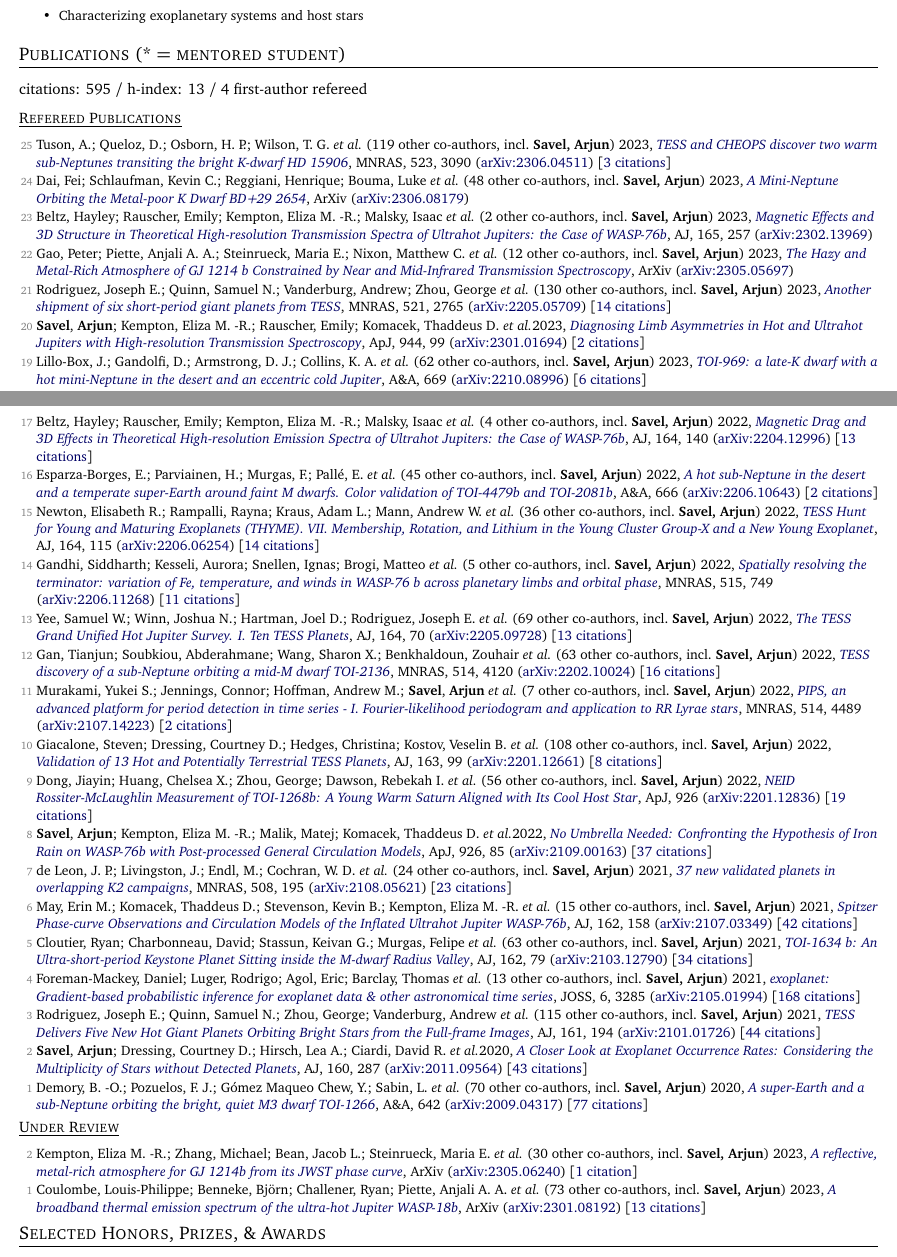
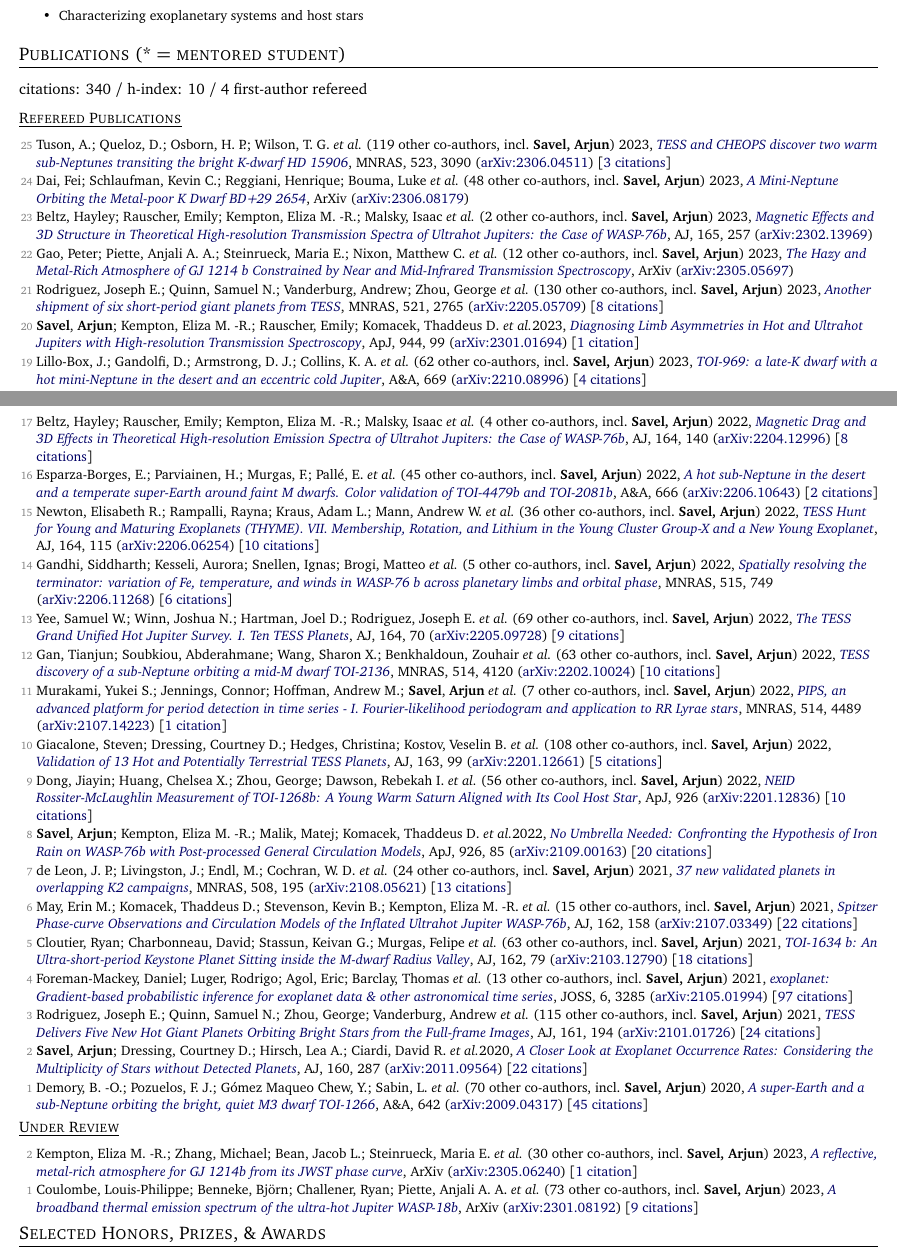
Before and after one commit to arjunsavel/CV, a LaTeX document (main.tex, which reads src/supp_tex/pubs_ref.tex, src/supp_tex/pubs_summary.tex, src/supp_tex/pubs_unref.tex): two parts of pages 1 and 2 of 5, joined at a grey line, cut so that both start at the same text. Compiled offline with pdfLaTeX.

Commit message:
Scrape and update publications

```diff
--- a/src/supp_tex/pubs_ref.tex
+++ b/src/supp_tex/pubs_ref.tex
@@ -6,44 +6,44 @@
 
 \item[{\color{numcolor}\scriptsize22}] Gao, Peter; Piette, Anjali A. A.; Steinrueck, Maria E.; Nixon, Matthew C. \etal\ ({12} other co-authors, incl.\ \textbf{Savel, Arjun}) 2023, \doi{10.48550/arXiv.2305.05697}{The Hazy and Metal-Rich Atmosphere of GJ 1214 b Constrained by Near and Mid-Infrared Transmission Spectroscopy}, ArXiv (\arxiv{2305.05697})
 
-\item[{\color{numcolor}\scriptsize21}] Rodriguez, Joseph E.; Quinn, Samuel N.; Vanderburg, Andrew; Zhou, George \etal\ ({130} other co-authors, incl.\ \textbf{Savel, Arjun}) 2023, \doi{10.1093/mnras/stad595}{Another shipment of six short-period giant planets from TESS}, \mnras, {521}, 2765 (\arxiv{2205.05709}) [\href{https://ui.adsabs.harvard.edu/abs/2023MNRAS.521.2765R}{14 citations}]
+\item[{\color{numcolor}\scriptsize21}] Rodriguez, Joseph E.; Quinn, Samuel N.; Vanderburg, Andrew; Zhou, George \etal\ ({130} other co-authors, incl.\ \textbf{Savel, Arjun}) 2023, \doi{10.1093/mnras/stad595}{Another shipment of six short-period giant planets from TESS}, \mnras, {521}, 2765 (\arxiv{2205.05709}) [\href{https://ui.adsabs.harvard.edu/abs/2023MNRAS.521.2765R}{8 citations}]
 
-\item[{\color{numcolor}\scriptsize20}] \textbf{Savel}, \textbf{Arjun}; Kempton, Eliza M. -R.; Rauscher, Emily; Komacek, Thaddeus D. \etal 2023, \doi{10.3847/1538-4357/acb141}{Diagnosing Limb Asymmetries in Hot and Ultrahot Jupiters with High-resolution Transmission Spectroscopy}, \apj, {944}, 99 (\arxiv{2301.01694}) [\href{https://ui.adsabs.harvard.edu/abs/2023ApJ...944...99S}{2 citations}]
+\item[{\color{numcolor}\scriptsize20}] \textbf{Savel}, \textbf{Arjun}; Kempton, Eliza M. -R.; Rauscher, Emily; Komacek, Thaddeus D. \etal 2023, \doi{10.3847/1538-4357/acb141}{Diagnosing Limb Asymmetries in Hot and Ultrahot Jupiters with High-resolution Transmission Spectroscopy}, \apj, {944}, 99 (\arxiv{2301.01694}) [\href{https://ui.adsabs.harvard.edu/abs/2023ApJ...944...99S}{1 citation}]
 
-\item[{\color{numcolor}\scriptsize19}] Lillo-Box, J.; Gandolfi, D.; Armstrong, D. J.; Collins, K. A. \etal\ ({62} other co-authors, incl.\ \textbf{Savel, Arjun}) 2023, \doi{10.1051/0004-6361/202243879}{TOI-969: a late-K dwarf with a hot mini-Neptune in the desert and an eccentric cold Jupiter}, \aanda, {669} (\arxiv{2210.08996}) [\href{https://ui.adsabs.harvard.edu/abs/2023A&A...669A.109L}{6 citations}]
+\item[{\color{numcolor}\scriptsize19}] Lillo-Box, J.; Gandolfi, D.; Armstrong, D. J.; Collins, K. A. \etal\ ({62} other co-authors, incl.\ \textbf{Savel, Arjun}) 2023, \doi{10.1051/0004-6361/202243879}{TOI-969: a late-K dwarf with a hot mini-Neptune in the desert and an eccentric cold Jupiter}, \aanda, {669} (\arxiv{2210.08996}) [\href{https://ui.adsabs.harvard.edu/abs/2023A&A...669A.109L}{4 citations}]
 
-\item[{\color{numcolor}\scriptsize18}] \textbf{Savel}, \textbf{Arjun}; Hirsch, Lea A.; *Gill, Holden; Dressing, Courtney D. \etal 2022, \doi{10.1088/1538-3873/aca4f9}{SImMER: A Pipeline for Reducing and Analyzing Images of Stars}, \pasp, {134}, 124501 (\arxiv{2212.00641}) [\href{https://ui.adsabs.harvard.edu/abs/2022PASP..134l4501S}{4 citations}]
+\item[{\color{numcolor}\scriptsize18}] \textbf{Savel}, \textbf{Arjun}; Hirsch, Lea A.; *Gill, Holden; Dressing, Courtney D. \etal 2022, \doi{10.1088/1538-3873/aca4f9}{SImMER: A Pipeline for Reducing and Analyzing Images of Stars}, \pasp, {134}, 124501 (\arxiv{2212.00641}) [\href{https://ui.adsabs.harvard.edu/abs/2022PASP..134l4501S}{2 citations}]
 
-\item[{\color{numcolor}\scriptsize17}] Beltz, Hayley; Rauscher, Emily; Kempton, Eliza M. -R.; Malsky, Isaac \etal\ ({4} other co-authors, incl.\ \textbf{Savel, Arjun}) 2022, \doi{10.3847/1538-3881/ac897b}{Magnetic Drag and 3D Effects in Theoretical High-resolution Emission Spectra of Ultrahot Jupiters: the Case of WASP-76b}, \aj, {164}, 140 (\arxiv{2204.12996}) [\href{https://ui.adsabs.harvard.edu/abs/2022AJ....164..140B}{13 citations}]
+\item[{\color{numcolor}\scriptsize17}] Beltz, Hayley; Rauscher, Emily; Kempton, Eliza M. -R.; Malsky, Isaac \etal\ ({4} other co-authors, incl.\ \textbf{Savel, Arjun}) 2022, \doi{10.3847/1538-3881/ac897b}{Magnetic Drag and 3D Effects in Theoretical High-resolution Emission Spectra of Ultrahot Jupiters: the Case of WASP-76b}, \aj, {164}, 140 (\arxiv{2204.12996}) [\href{https://ui.adsabs.harvard.edu/abs/2022AJ....164..140B}{8 citations}]
 
 \item[{\color{numcolor}\scriptsize16}] Esparza-Borges, E.; Parviainen, H.; Murgas, F.; Pall{\'e}, E. \etal\ ({45} other co-authors, incl.\ \textbf{Savel, Arjun}) 2022, \doi{10.1051/0004-6361/202243731}{A hot sub-Neptune in the desert and a temperate super-Earth around faint M dwarfs. Color validation of TOI-4479b and TOI-2081b}, \aanda, {666} (\arxiv{2206.10643}) [\href{https://ui.adsabs.harvard.edu/abs/2022A&A...666A..10E}{2 citations}]
 
-\item[{\color{numcolor}\scriptsize15}] Newton, Elisabeth R.; Rampalli, Rayna; Kraus, Adam L.; Mann, Andrew W. \etal\ ({36} other co-authors, incl.\ \textbf{Savel, Arjun}) 2022, \doi{10.3847/1538-3881/ac8154}{TESS Hunt for Young and Maturing Exoplanets (THYME). VII. Membership, Rotation, and Lithium in the Young Cluster Group-X and a New Young Exoplanet}, \aj, {164}, 115 (\arxiv{2206.06254}) [\href{https://ui.adsabs.harvard.edu/abs/2022AJ....164..115N}{14 citations}]
+\item[{\color{numcolor}\scriptsize15}] Newton, Elisabeth R.; Rampalli, Rayna; Kraus, Adam L.; Mann, Andrew W. \etal\ ({36} other co-authors, incl.\ \textbf{Savel, Arjun}) 2022, \doi{10.3847/1538-3881/ac8154}{TESS Hunt for Young and Maturing Exoplanets (THYME). VII. Membership, Rotation, and Lithium in the Young Cluster Group-X and a New Young Exoplanet}, \aj, {164}, 115 (\arxiv{2206.06254}) [\href{https://ui.adsabs.harvard.edu/abs/2022AJ....164..115N}{10 citations}]
 
-\item[{\color{numcolor}\scriptsize14}] Gandhi, Siddharth; Kesseli, Aurora; Snellen, Ignas; Brogi, Matteo \etal\ ({5} other co-authors, incl.\ \textbf{Savel, Arjun}) 2022, \doi{10.1093/mnras/stac1744}{Spatially resolving the terminator: variation of Fe, temperature, and winds in WASP-76 b across planetary limbs and orbital phase}, \mnras, {515}, 749 (\arxiv{2206.11268}) [\href{https://ui.adsabs.harvard.edu/abs/2022MNRAS.515..749G}{11 citations}]
+\item[{\color{numcolor}\scriptsize14}] Gandhi, Siddharth; Kesseli, Aurora; Snellen, Ignas; Brogi, Matteo \etal\ ({5} other co-authors, incl.\ \textbf{Savel, Arjun}) 2022, \doi{10.1093/mnras/stac1744}{Spatially resolving the terminator: variation of Fe, temperature, and winds in WASP-76 b across planetary limbs and orbital phase}, \mnras, {515}, 749 (\arxiv{2206.11268}) [\href{https://ui.adsabs.harvard.edu/abs/2022MNRAS.515..749G}{6 citations}]
 
-\item[{\color{numcolor}\scriptsize13}] Yee, Samuel W.; Winn, Joshua N.; Hartman, Joel D.; Rodriguez, Joseph E. \etal\ ({69} other co-authors, incl.\ \textbf{Savel, Arjun}) 2022, \doi{10.3847/1538-3881/ac73ff}{The TESS Grand Unified Hot Jupiter Survey. I. Ten TESS Planets}, \aj, {164}, 70 (\arxiv{2205.09728}) [\href{https://ui.adsabs.harvard.edu/abs/2022AJ....164...70Y}{13 citations}]
+\item[{\color{numcolor}\scriptsize13}] Yee, Samuel W.; Winn, Joshua N.; Hartman, Joel D.; Rodriguez, Joseph E. \etal\ ({69} other co-authors, incl.\ \textbf{Savel, Arjun}) 2022, \doi{10.3847/1538-3881/ac73ff}{The TESS Grand Unified Hot Jupiter Survey. I. Ten TESS Planets}, \aj, {164}, 70 (\arxiv{2205.09728}) [\href{https://ui.adsabs.harvard.edu/abs/2022AJ....164...70Y}{9 citations}]
 
-\item[{\color{numcolor}\scriptsize12}] Gan, Tianjun; Soubkiou, Abderahmane; Wang, Sharon X.; Benkhaldoun, Zouhair \etal\ ({63} other co-authors, incl.\ \textbf{Savel, Arjun}) 2022, \doi{10.1093/mnras/stac1448}{TESS discovery of a sub-Neptune orbiting a mid-M dwarf TOI-2136}, \mnras, {514}, 4120 (\arxiv{2202.10024}) [\href{https://ui.adsabs.harvard.edu/abs/2022MNRAS.514.4120G}{16 citations}]
+\item[{\color{numcolor}\scriptsize12}] Gan, Tianjun; Soubkiou, Abderahmane; Wang, Sharon X.; Benkhaldoun, Zouhair \etal\ ({63} other co-authors, incl.\ \textbf{Savel, Arjun}) 2022, \doi{10.1093/mnras/stac1448}{TESS discovery of a sub-Neptune orbiting a mid-M dwarf TOI-2136}, \mnras, {514}, 4120 (\arxiv{2202.10024}) [\href{https://ui.adsabs.harvard.edu/abs/2022MNRAS.514.4120G}{10 citations}]
 
-\item[{\color{numcolor}\scriptsize11}] Murakami, Yukei S.; Jennings, Connor; Hoffman, Andrew M.; \textbf{Savel}, \textbf{Arjun} \etal\ ({7} other co-authors, incl.\ \textbf{Savel, Arjun}) 2022, \doi{10.1093/mnras/stac1538}{PIPS, an advanced platform for period detection in time series - I. Fourier-likelihood periodogram and application to RR Lyrae stars}, \mnras, {514}, 4489 (\arxiv{2107.14223}) [\href{https://ui.adsabs.harvard.edu/abs/2022MNRAS.514.4489M}{2 citations}]
+\item[{\color{numcolor}\scriptsize11}] Murakami, Yukei S.; Jennings, Connor; Hoffman, Andrew M.; \textbf{Savel}, \textbf{Arjun} \etal\ ({7} other co-authors, incl.\ \textbf{Savel, Arjun}) 2022, \doi{10.1093/mnras/stac1538}{PIPS, an advanced platform for period detection in time series - I. Fourier-likelihood periodogram and application to RR Lyrae stars}, \mnras, {514}, 4489 (\arxiv{2107.14223}) [\href{https://ui.adsabs.harvard.edu/abs/2022MNRAS.514.4489M}{1 citation}]
 
-\item[{\color{numcolor}\scriptsize10}] Giacalone, Steven; Dressing, Courtney D.; Hedges, Christina; Kostov, Veselin B. \etal\ ({108} other co-authors, incl.\ \textbf{Savel, Arjun}) 2022, \doi{10.3847/1538-3881/ac4334}{Validation of 13 Hot and Potentially Terrestrial TESS Planets}, \aj, {163}, 99 (\arxiv{2201.12661}) [\href{https://ui.adsabs.harvard.edu/abs/2022AJ....163...99G}{8 citations}]
+\item[{\color{numcolor}\scriptsize10}] Giacalone, Steven; Dressing, Courtney D.; Hedges, Christina; Kostov, Veselin B. \etal\ ({108} other co-authors, incl.\ \textbf{Savel, Arjun}) 2022, \doi{10.3847/1538-3881/ac4334}{Validation of 13 Hot and Potentially Terrestrial TESS Planets}, \aj, {163}, 99 (\arxiv{2201.12661}) [\href{https://ui.adsabs.harvard.edu/abs/2022AJ....163...99G}{5 citations}]
 
-\item[{\color{numcolor}\scriptsize9}] Dong, Jiayin; Huang, Chelsea X.; Zhou, George; Dawson, Rebekah I. \etal\ ({56} other co-authors, incl.\ \textbf{Savel, Arjun}) 2022, \doi{10.3847/2041-8213/ac4da0}{NEID Rossiter-McLaughlin Measurement of TOI-1268b: A Young Warm Saturn Aligned with Its Cool Host Star}, \apj, {926} (\arxiv{2201.12836}) [\href{https://ui.adsabs.harvard.edu/abs/2022ApJ...926L...7D}{19 citations}]
+\item[{\color{numcolor}\scriptsize9}] Dong, Jiayin; Huang, Chelsea X.; Zhou, George; Dawson, Rebekah I. \etal\ ({56} other co-authors, incl.\ \textbf{Savel, Arjun}) 2022, \doi{10.3847/2041-8213/ac4da0}{NEID Rossiter-McLaughlin Measurement of TOI-1268b: A Young Warm Saturn Aligned with Its Cool Host Star}, \apj, {926} (\arxiv{2201.12836}) [\href{https://ui.adsabs.harvard.edu/abs/2022ApJ...926L...7D}{10 citations}]
 
-\item[{\color{numcolor}\scriptsize8}] \textbf{Savel}, \textbf{Arjun}; Kempton, Eliza M. -R.; Malik, Matej; Komacek, Thaddeus D. \etal 2022, \doi{10.3847/1538-4357/ac423f}{No Umbrella Needed: Confronting the Hypothesis of Iron Rain on WASP-76b with Post-processed General Circulation Models}, \apj, {926}, 85 (\arxiv{2109.00163}) [\href{https://ui.adsabs.harvard.edu/abs/2022ApJ...926...85S}{37 citations}]
+\item[{\color{numcolor}\scriptsize8}] \textbf{Savel}, \textbf{Arjun}; Kempton, Eliza M. -R.; Malik, Matej; Komacek, Thaddeus D. \etal 2022, \doi{10.3847/1538-4357/ac423f}{No Umbrella Needed: Confronting the Hypothesis of Iron Rain on WASP-76b with Post-processed General Circulation Models}, \apj, {926}, 85 (\arxiv{2109.00163}) [\href{https://ui.adsabs.harvard.edu/abs/2022ApJ...926...85S}{20 citations}]
 
-\item[{\color{numcolor}\scriptsize7}] de Leon, J. P.; Livingston, J.; Endl, M.; Cochran, W. D. \etal\ ({24} other co-authors, incl.\ \textbf{Savel, Arjun}) 2021, \doi{10.1093/mnras/stab2305}{37 new validated planets in overlapping K2 campaigns}, \mnras, {508}, 195 (\arxiv{2108.05621}) [\href{https://ui.adsabs.harvard.edu/abs/2021MNRAS.508..195D}{23 citations}]
+\item[{\color{numcolor}\scriptsize7}] de Leon, J. P.; Livingston, J.; Endl, M.; Cochran, W. D. \etal\ ({24} other co-authors, incl.\ \textbf{Savel, Arjun}) 2021, \doi{10.1093/mnras/stab2305}{37 new validated planets in overlapping K2 campaigns}, \mnras, {508}, 195 (\arxiv{2108.05621}) [\href{https://ui.adsabs.harvard.edu/abs/2021MNRAS.508..195D}{13 citations}]
 
-\item[{\color{numcolor}\scriptsize6}] May, Erin M.; Komacek, Thaddeus D.; Stevenson, Kevin B.; Kempton, Eliza M. -R. \etal\ ({15} other co-authors, incl.\ \textbf{Savel, Arjun}) 2021, \doi{10.3847/1538-3881/ac0e30}{Spitzer Phase-curve Observations and Circulation Models of the Inflated Ultrahot Jupiter WASP-76b}, \aj, {162}, 158 (\arxiv{2107.03349}) [\href{https://ui.adsabs.harvard.edu/abs/2021AJ....162..158M}{42 citations}]
+\item[{\color{numcolor}\scriptsize6}] May, Erin M.; Komacek, Thaddeus D.; Stevenson, Kevin B.; Kempton, Eliza M. -R. \etal\ ({15} other co-authors, incl.\ \textbf{Savel, Arjun}) 2021, \doi{10.3847/1538-3881/ac0e30}{Spitzer Phase-curve Observations and Circulation Models of the Inflated Ultrahot Jupiter WASP-76b}, \aj, {162}, 158 (\arxiv{2107.03349}) [\href{https://ui.adsabs.harvard.edu/abs/2021AJ....162..158M}{22 citations}]
 
-\item[{\color{numcolor}\scriptsize5}] Cloutier, Ryan; Charbonneau, David; Stassun, Keivan G.; Murgas, Felipe \etal\ ({63} other co-authors, incl.\ \textbf{Savel, Arjun}) 2021, \doi{10.3847/1538-3881/ac0157}{TOI-1634 b: An Ultra-short-period Keystone Planet Sitting inside the M-dwarf Radius Valley}, \aj, {162}, 79 (\arxiv{2103.12790}) [\href{https://ui.adsabs.harvard.edu/abs/2021AJ....162...79C}{34 citations}]
+\item[{\color{numcolor}\scriptsize5}] Cloutier, Ryan; Charbonneau, David; Stassun, Keivan G.; Murgas, Felipe \etal\ ({63} other co-authors, incl.\ \textbf{Savel, Arjun}) 2021, \doi{10.3847/1538-3881/ac0157}{TOI-1634 b: An Ultra-short-period Keystone Planet Sitting inside the M-dwarf Radius Valley}, \aj, {162}, 79 (\arxiv{2103.12790}) [\href{https://ui.adsabs.harvard.edu/abs/2021AJ....162...79C}{18 citations}]
 
-\item[{\color{numcolor}\scriptsize4}] Foreman-Mackey, Daniel; Luger, Rodrigo; Agol, Eric; Barclay, Thomas \etal\ ({13} other co-authors, incl.\ \textbf{Savel, Arjun}) 2021, \doi{10.21105/joss.03285}{exoplanet: Gradient-based probabilistic inference for exoplanet data \& other astronomical time series}, JOSS, {6}, 3285 (\arxiv{2105.01994}) [\href{https://ui.adsabs.harvard.edu/abs/2021JOSS....6.3285F}{168 citations}]
+\item[{\color{numcolor}\scriptsize4}] Foreman-Mackey, Daniel; Luger, Rodrigo; Agol, Eric; Barclay, Thomas \etal\ ({13} other co-authors, incl.\ \textbf{Savel, Arjun}) 2021, \doi{10.21105/joss.03285}{exoplanet: Gradient-based probabilistic inference for exoplanet data \& other astronomical time series}, JOSS, {6}, 3285 (\arxiv{2105.01994}) [\href{https://ui.adsabs.harvard.edu/abs/2021JOSS....6.3285F}{97 citations}]
 
-\item[{\color{numcolor}\scriptsize3}] Rodriguez, Joseph E.; Quinn, Samuel N.; Zhou, George; Vanderburg, Andrew \etal\ ({115} other co-authors, incl.\ \textbf{Savel, Arjun}) 2021, \doi{10.3847/1538-3881/abe38a}{TESS Delivers Five New Hot Giant Planets Orbiting Bright Stars from the Full-frame Images}, \aj, {161}, 194 (\arxiv{2101.01726}) [\href{https://ui.adsabs.harvard.edu/abs/2021AJ....161..194R}{44 citations}]
+\item[{\color{numcolor}\scriptsize3}] Rodriguez, Joseph E.; Quinn, Samuel N.; Zhou, George; Vanderburg, Andrew \etal\ ({115} other co-authors, incl.\ \textbf{Savel, Arjun}) 2021, \doi{10.3847/1538-3881/abe38a}{TESS Delivers Five New Hot Giant Planets Orbiting Bright Stars from the Full-frame Images}, \aj, {161}, 194 (\arxiv{2101.01726}) [\href{https://ui.adsabs.harvard.edu/abs/2021AJ....161..194R}{24 citations}]
 
-\item[{\color{numcolor}\scriptsize2}] \textbf{Savel}, \textbf{Arjun}; Dressing, Courtney D.; Hirsch, Lea A.; Ciardi, David R. \etal 2020, \doi{10.3847/1538-3881/abc47d}{A Closer Look at Exoplanet Occurrence Rates: Considering the Multiplicity of Stars without Detected Planets}, \aj, {160}, 287 (\arxiv{2011.09564}) [\href{https://ui.adsabs.harvard.edu/abs/2020AJ....160..287S}{43 citations}]
+\item[{\color{numcolor}\scriptsize2}] \textbf{Savel}, \textbf{Arjun}; Dressing, Courtney D.; Hirsch, Lea A.; Ciardi, David R. \etal 2020, \doi{10.3847/1538-3881/abc47d}{A Closer Look at Exoplanet Occurrence Rates: Considering the Multiplicity of Stars without Detected Planets}, \aj, {160}, 287 (\arxiv{2011.09564}) [\href{https://ui.adsabs.harvard.edu/abs/2020AJ....160..287S}{22 citations}]
 
-\item[{\color{numcolor}\scriptsize1}] Demory, B. -O.; Pozuelos, F. J.; G{\'o}mez Maqueo Chew, Y.; Sabin, L. \etal\ ({70} other co-authors, incl.\ \textbf{Savel, Arjun}) 2020, \doi{10.1051/0004-6361/202038616}{A super-Earth and a sub-Neptune orbiting the bright, quiet M3 dwarf TOI-1266}, \aanda, {642} (\arxiv{2009.04317}) [\href{https://ui.adsabs.harvard.edu/abs/2020A&A...642A..49D}{77 citations}]
+\item[{\color{numcolor}\scriptsize1}] Demory, B. -O.; Pozuelos, F. J.; G{\'o}mez Maqueo Chew, Y.; Sabin, L. \etal\ ({70} other co-authors, incl.\ \textbf{Savel, Arjun}) 2020, \doi{10.1051/0004-6361/202038616}{A super-Earth and a sub-Neptune orbiting the bright, quiet M3 dwarf TOI-1266}, \aanda, {642} (\arxiv{2009.04317}) [\href{https://ui.adsabs.harvard.edu/abs/2020A&A...642A..49D}{45 citations}]
--- a/src/supp_tex/pubs_summary.tex
+++ b/src/supp_tex/pubs_summary.tex
@@ -1 +1 @@
-citations: 595 / h-index: 13 / 4 first-author refereed
+citations: 340 / h-index: 10 / 4 first-author refereed
--- a/src/supp_tex/pubs_unref.tex
+++ b/src/supp_tex/pubs_unref.tex
@@ -1,3 +1,3 @@
 \item[{\color{numcolor}\scriptsize2}] Kempton, Eliza M. -R.; Zhang, Michael; Bean, Jacob L.; Steinrueck, Maria E. \etal\ ({30} other co-authors, incl.\ \textbf{Savel, Arjun}) 2023, \doi{10.48550/arXiv.2305.06240}{A reflective, metal-rich atmosphere for GJ 1214b from its JWST phase curve}, ArXiv (\arxiv{2305.06240}) [\href{https://ui.adsabs.harvard.edu/abs/2023arXiv230506240K}{1 citation}]
 
-\item[{\color{numcolor}\scriptsize1}] Coulombe, Louis-Philippe; Benneke, Bj{\"o}rn; Challener, Ryan; Piette, Anjali A. A. \etal\ ({73} other co-authors, incl.\ \textbf{Savel, Arjun}) 2023, \doi{10.48550/arXiv.2301.08192}{A broadband thermal emission spectrum of the ultra-hot Jupiter WASP-18b}, ArXiv (\arxiv{2301.08192}) [\href{https://ui.adsabs.harvard.edu/abs/2023arXiv230108192C}{13 citations}]
+\item[{\color{numcolor}\scriptsize1}] Coulombe, Louis-Philippe; Benneke, Bj{\"o}rn; Challener, Ryan; Piette, Anjali A. A. \etal\ ({73} other co-authors, incl.\ \textbf{Savel, Arjun}) 2023, \doi{10.48550/arXiv.2301.08192}{A broadband thermal emission spectrum of the ultra-hot Jupiter WASP-18b}, ArXiv (\arxiv{2301.08192}) [\href{https://ui.adsabs.harvard.edu/abs/2023arXiv230108192C}{9 citations}]
```
Also changed, not shown: src/supp_tex/pubs_ref_short.tex (+20 -20 lines), src/supp_tex/pubs_unref_short.tex (+1 -1 lines), 1 other file.
